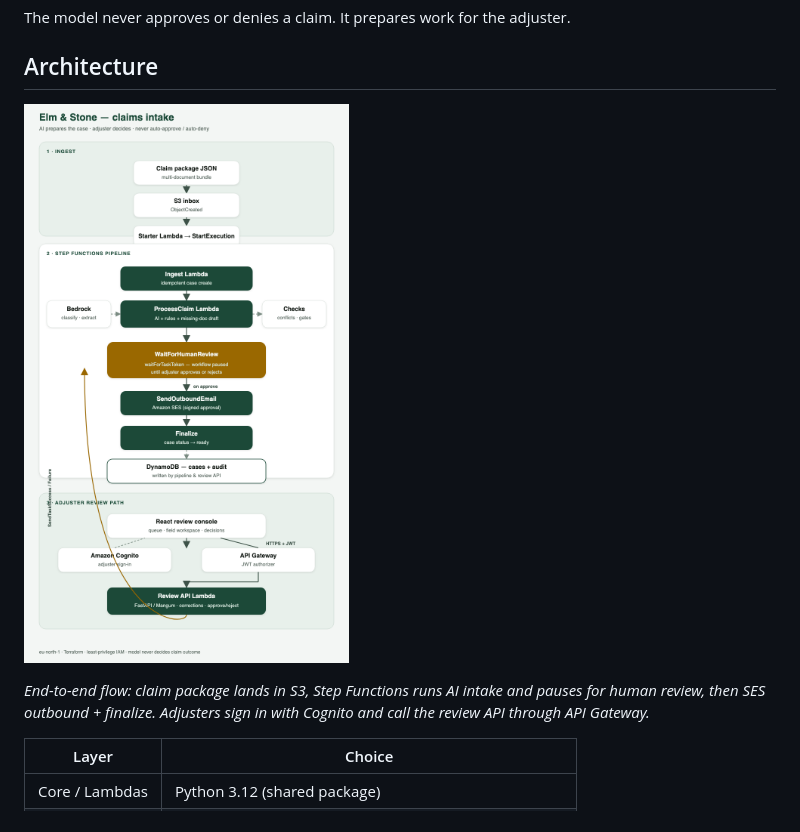
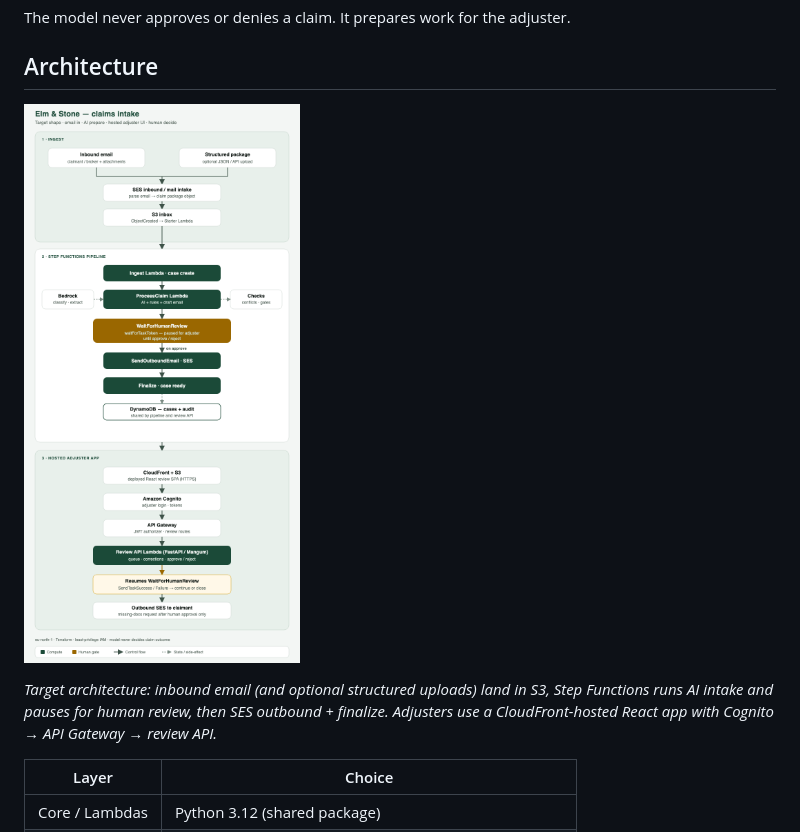
Before and after one commit to sakdag/claims-intake-ai, a Markdown page: README.md, the part around the change. Rendered like a GitHub page; pictures changed too: docs/images/architecture.png.

Commit message:
Show target architecture with email ingest and hosted UI.
Diagram now covers inbound email into S3, the Step Functions HITL
pipeline, and a CloudFront-hosted adjuster SPA with Cognito auth.

```diff
--- a/README.md
+++ b/README.md
@@ -19,7 +19,7 @@ The model never approves or denies a claim. It prepares work for the adjuster.
 
 ![System architecture](docs/images/architecture.png)
 
-*End-to-end flow: claim package lands in S3, Step Functions runs AI intake and pauses for human review, then SES outbound + finalize. Adjusters sign in with Cognito and call the review API through API Gateway.*
+*Target architecture: inbound email (and optional structured uploads) land in S3, Step Functions runs AI intake and pauses for human review, then SES outbound + finalize. Adjusters use a CloudFront-hosted React app with Cognito → API Gateway → review API.*
 
 | Layer | Choice |
 | --- | --- |
```
Also changed, not shown: 1 other file.
